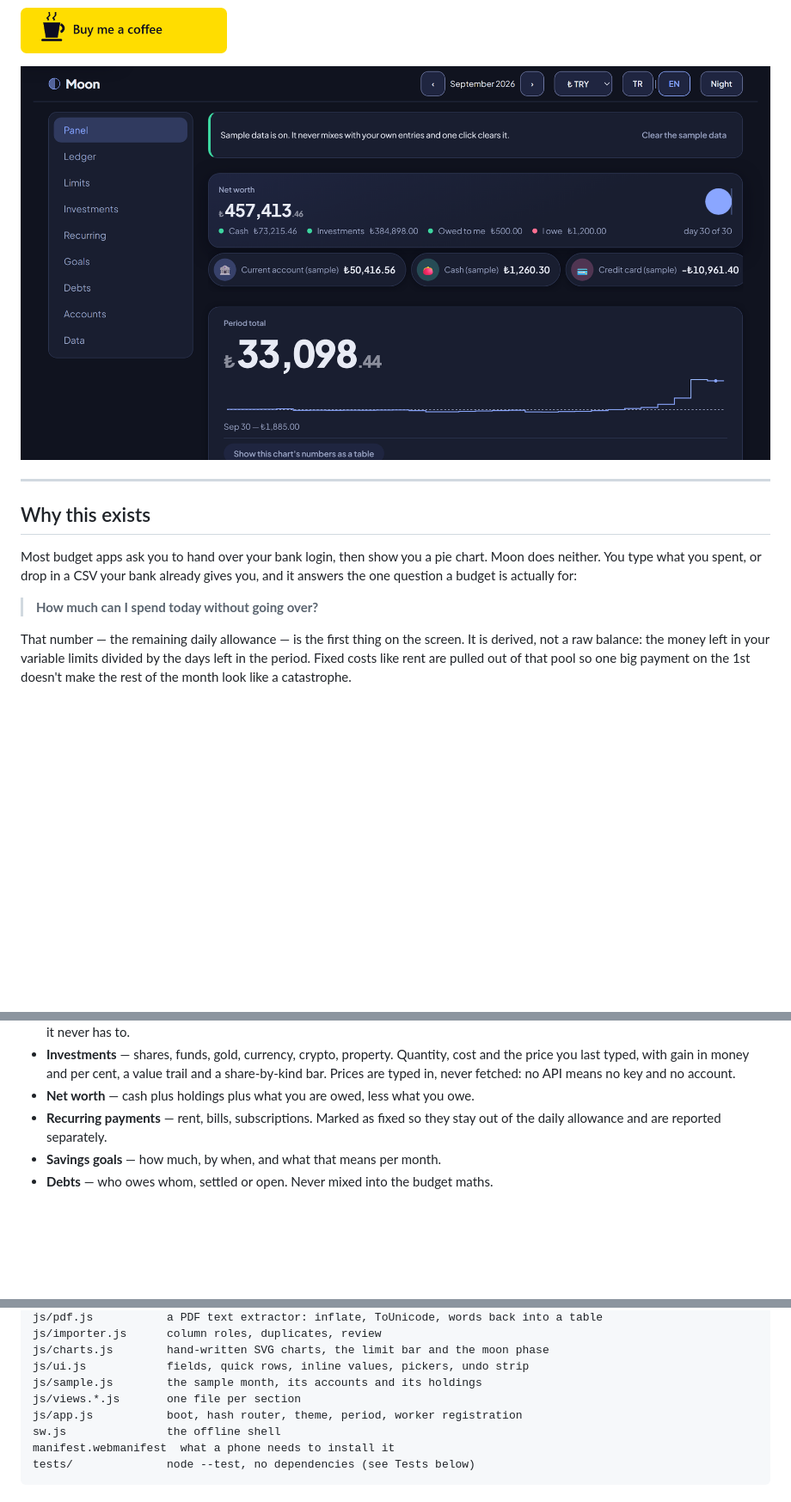
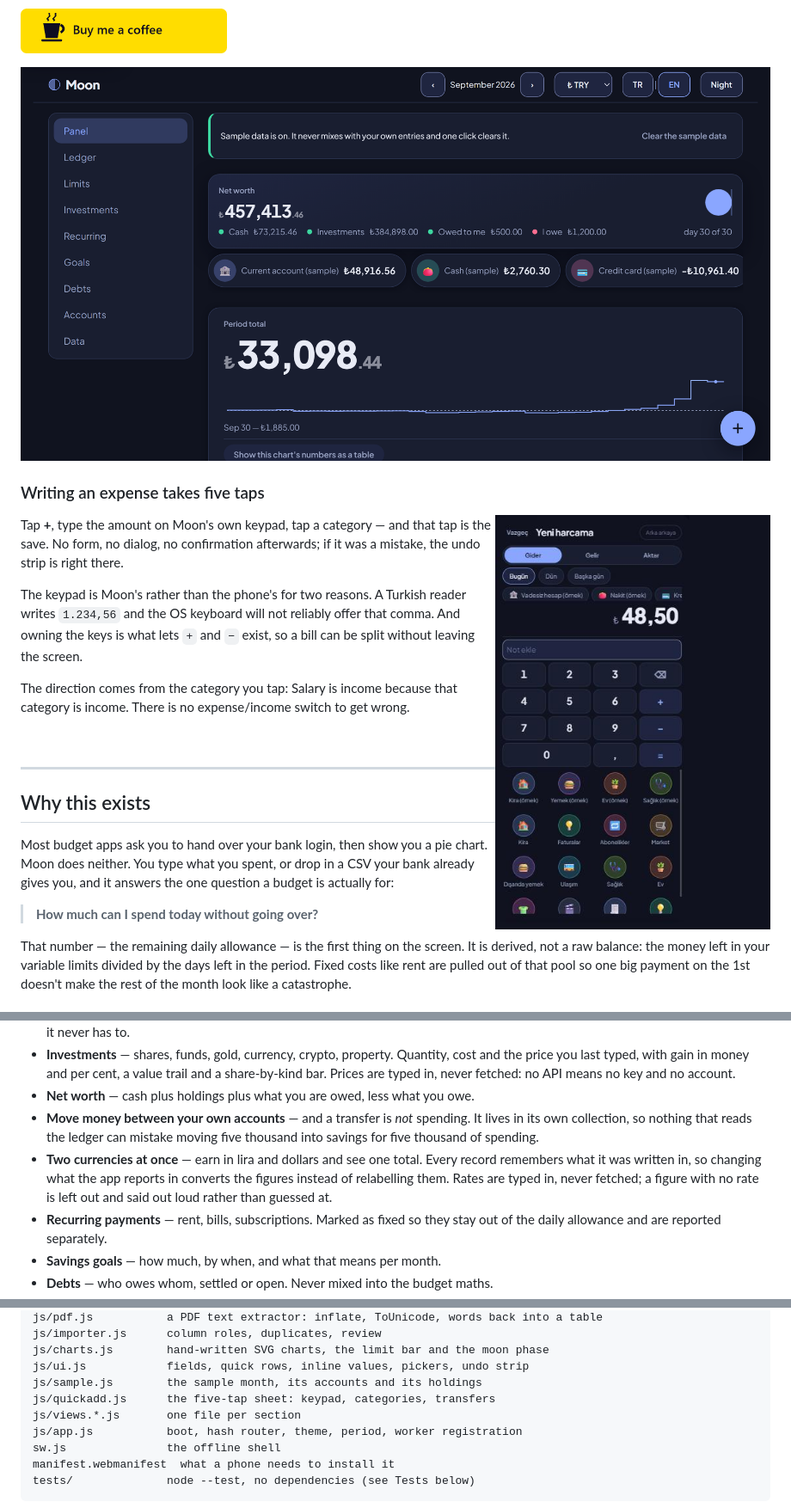
Before and after one commit to onuryildirim26/moon, a Markdown page: README.md, 3 parts joined by grey strips. Shown at 86% size. Rendered like a GitHub page; pictures changed too: assets/onizleme-giris.png (added), assets/onizleme.png; blank space fills up the shorter version.

```diff
--- a/README.md
+++ b/README.md
@@ -18,4 +18,22 @@ no dependencies — one HTML file and a handful of plain JavaScript files.
 </picture>
+
+### Writing an expense takes five taps
+
+<img src="assets/onizleme-giris.png" alt="The quick entry sheet: Expense, Income and Move across the top, today's date, the amount ₺48.50 in large numerals, a keypad with plus, minus and equals, and a grid of coloured category icons" width="320" align="right">
+
+Tap **+**, type the amount on Moon's own keypad, tap a category — and that tap is
+the save. No form, no dialog, no confirmation afterwards; if it was a mistake, the
+undo strip is right there.
+
+The keypad is Moon's rather than the phone's for two reasons. A Turkish reader
+writes `1.234,56` and the OS keyboard will not reliably offer that comma. And
+owning the keys is what lets `+` and `−` exist, so a bill can be split without
+leaving the screen.
+
+The direction comes from the category you tap: Salary is income because that
+category is income. There is no expense/income switch to get wrong.
+
+<br clear="all">
 
 ---
 
@@ -49,6 +67,14 @@ in the period. Fixed costs like rent are pulled out of that pool so one big paym
   price you last typed, with gain in money and per cent, a value trail and a share-by-kind
   bar. Prices are typed in, never fetched: no API means no key and no account.
 - **Net worth** — cash plus holdings plus what you are owed, less what you owe.
+- **Move money between your own accounts** — and a transfer is *not* spending.
+  It lives in its own collection, so nothing that reads the ledger can mistake
+  moving five thousand into savings for five thousand of spending.
+- **Two currencies at once** — earn in lira and dollars and see one total. Every
+  record remembers what it was written in, so changing what the app reports in
+  converts the figures instead of relabelling them. Rates are typed in, never
+  fetched; a figure with no rate is left out and said out loud rather than
+  guessed at.
 - **Recurring payments** — rent, bills, subscriptions. Marked as fixed so they stay out of
   the daily allowance and are reported separately.
 - **Savings goals** — how much, by when, and what that means per month.
@@ -129,6 +155,7 @@ js/importer.js      column roles, duplicates, review
 js/charts.js        hand-written SVG charts, the limit bar and the moon phase
 js/ui.js            fields, quick rows, inline values, pickers, undo strip
 js/sample.js        the sample month, its accounts and its holdings
+js/quickadd.js      the five-tap sheet: keypad, categories, transfers
 js/views.*.js       one file per section
 js/app.js           boot, hash router, theme, period, worker registration
 sw.js               the offline shell
```
Also changed, not shown: other parts of README.md (+1 -1 lines), README.tr.md (+27 -1 lines), assets/onizleme-light.png, assets/onizleme-tr-light.png, assets/onizleme-tr.png, 2 other files.
